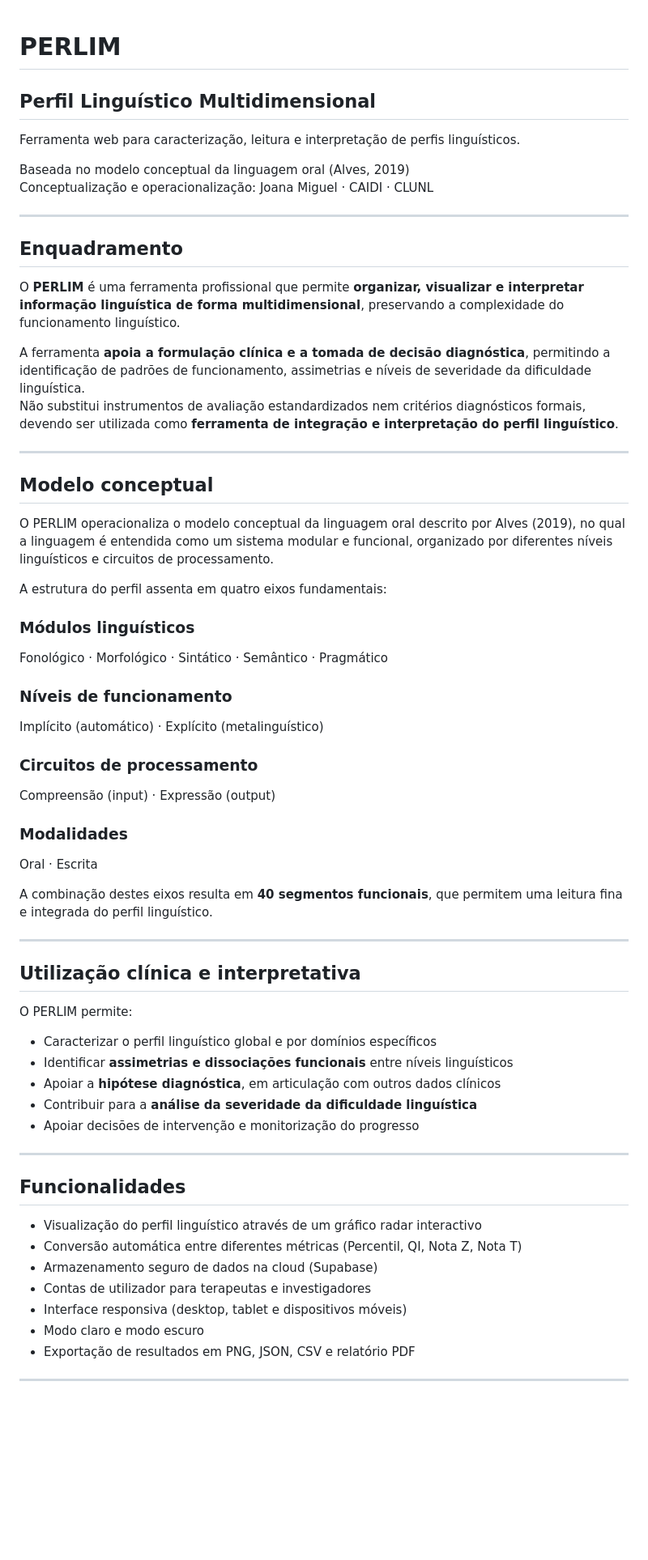
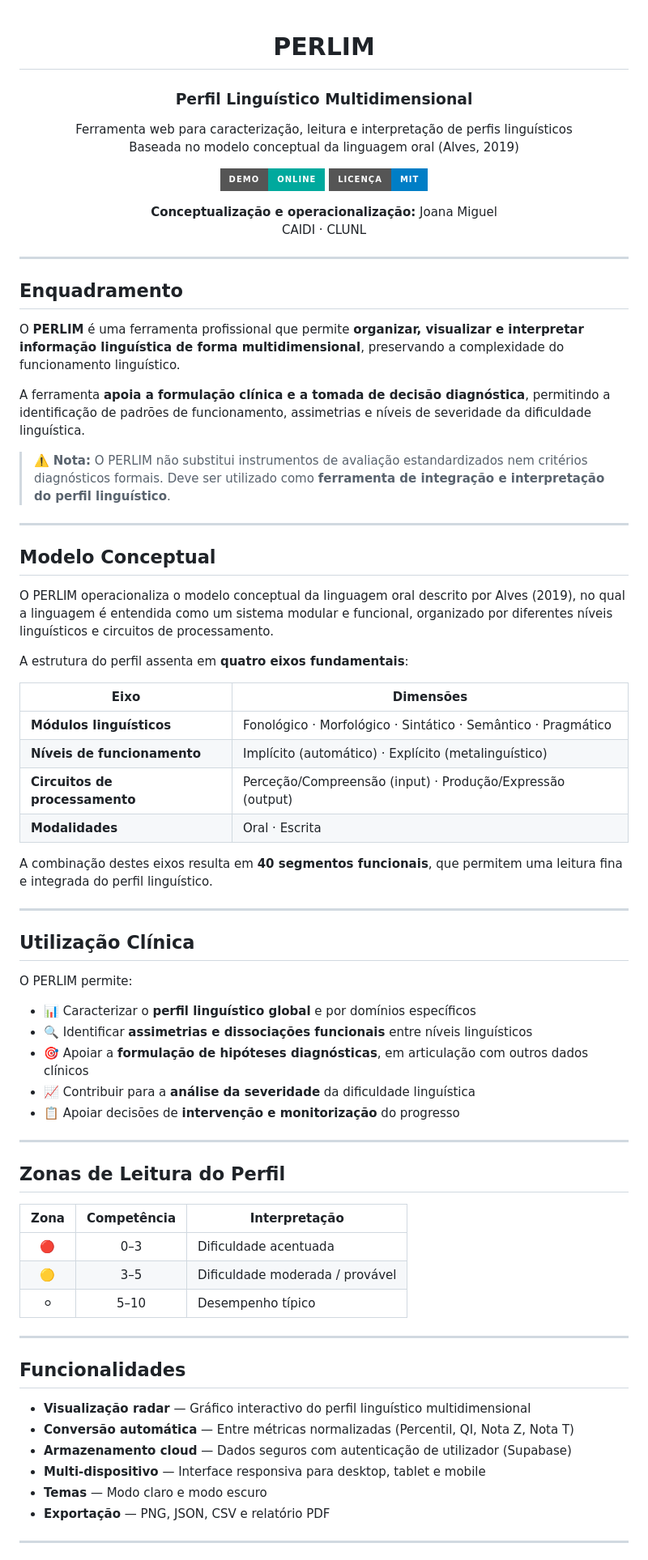
Before and after one commit to JoBeaMi/perfil-linguistico, a Markdown page: README.md, the part around one of its changes. Shown at 81% size. Drawn GitHub-style; badges without logos; blank space fills up the shorter version.

Commit message:
Revise README for clarity and added features
Updated README to improve structure and clarity, added badges, and refined sections.

```diff
--- a/README.md
+++ b/README.md
@@ -1,10 +3,17 @@
 # PERLIM
-## Perfil Linguístico Multidimensional
 
-Ferramenta web para caracterização, leitura e interpretação de perfis linguísticos.
+### Perfil Linguístico Multidimensional
 
+Ferramenta web para caracterização, leitura e interpretação de perfis linguísticos
 Baseada no modelo conceptual da linguagem oral (Alves, 2019)
-Conceptualização e operacionalização: Joana Miguel · CAIDI · CLUNL
+
+[![Demo](https://img.shields.io/badge/Demo-Online-00a99d?style=for-the-badge)](https://jobeami.github.io/perfil-linguistico)
+[![License](https://img.shields.io/badge/Licença-MIT-blue?style=for-the-badge)](LICENSE)
+
+**Conceptualização e operacionalização:** Joana Miguel
+CAIDI · CLUNL
+
+</div>
 
 ---
 
@@ -13,53 +22,58 @@ Conceptualização e operacionalização: Joana Miguel · CAIDI · CLUNL
 O **PERLIM** é uma ferramenta profissional que permite **organizar, visualizar e interpretar informação linguística de forma multidimensional**, preservando a complexidade do funcionamento linguístico.
 
 A ferramenta **apoia a formulação clínica e a tomada de decisão diagnóstica**, permitindo a identificação de padrões de funcionamento, assimetrias e níveis de severidade da dificuldade linguística.
-Não substitui instrumentos de avaliação estandardizados nem critérios diagnósticos formais, devendo ser utilizada como **ferramenta de integração e interpretação do perfil linguístico**.
+
+> ⚠️ **Nota:** O PERLIM não substitui instrumentos de avaliação estandardizados nem critérios diagnósticos formais. Deve ser utilizado como **ferramenta de integração e interpretação do perfil linguístico**.
 
 ---
 
-## Modelo conceptual
+## Modelo Conceptual
 
 O PERLIM operacionaliza o modelo conceptual da linguagem oral descrito por Alves (2019), no qual a linguagem é entendida como um sistema modular e funcional, organizado por diferentes níveis linguísticos e circuitos de processamento.
 
-A estrutura do perfil assenta em quatro eixos fundamentais:
+A estrutura do perfil assenta em **quatro eixos fundamentais**:
 
-### Módulos linguísticos
-Fonológico · Morfológico · Sintático · Semântico · Pragmático
-
-### Níveis de funcionamento
-Implícito (automático) · Explícito (metalinguístico)
-
-### Circuitos de processamento
-Compreensão (input) · Expressão (output)
-
-### Modalidades
-Oral · Escrita
+| Eixo | Dimensões |
+|------|-----------|
+| **Módulos linguísticos** | Fonológico · Morfológico · Sintático · Semântico · Pragmático |
+| **Níveis de funcionamento** | Implícito (automático) · Explícito (metalinguístico) |
+| **Circuitos de processamento** | Perceção/Compreensão (input) · Produção/Expressão (output) |
+| **Modalidades** | Oral · Escrita |
 
 A combinação destes eixos resulta em **40 segmentos funcionais**, que permitem uma leitura fina e integrada do perfil linguístico.
 
 ---
 
-## Utilização clínica e interpretativa
+## Utilização Clínica
 
 O PERLIM permite:
 
-- Caracterizar o perfil linguístico global e por domínios específicos
-- Identificar **assimetrias e dissociações funcionais** entre níveis linguísticos
-- Apoiar a **hipótese diagnóstica**, em articulação com outros dados clínicos
-- Contribuir para a **análise da severidade da dificuldade linguística**
-- Apoiar decisões de intervenção e monitorização do progresso
+- 📊 Caracterizar o **perfil linguístico global** e por domínios específicos
+- 🔍 Identificar **assimetrias e dissociações funcionais** entre níveis linguísticos
+- 🎯 Apoiar a **formulação de hipóteses diagnósticas**, em articulação com outros dados clínicos
+- 📈 Contribuir para a **análise da severidade** da dificuldade linguística
+- 📋 Apoiar decisões de **intervenção e monitorização** do progresso
+
+---
+
+## Zonas de Leitura do Perfil
+
+| Zona | Competência | Interpretação |
+|:----:|:-----------:|---------------|
+| 🔴 | 0–3 | Dificuldade acentuada |
+| 🟡 | 3–5 | Dificuldade moderada / provável |
+| ⚪ | 5–10 | Desempenho típico |
 
 ---
 
 ## Funcionalidades
 
-- Visualização do perfil linguístico através de um gráfico radar interactivo
-- Conversão automática entre diferentes métricas (Percentil, QI, Nota Z, Nota T)
-- Armazenamento seguro de dados na cloud (Supabase)
-- Contas de utilizador para terapeutas e investigadores
-- Interface responsiva (desktop, tablet e dispositivos móveis)
-- Modo claro e modo escuro
-- Exportação de resultados em PNG, JSON, CSV e relatório PDF
+- **Visualização radar** — Gráfico interactivo do perfil linguístico multidimensional
+- **Conversão automática** — Entre métricas normalizadas (Percentil, QI, Nota Z, Nota T)
+- **Armazenamento cloud** — Dados seguros com autenticação de utilizador (Supabase)
+- **Multi-dispositivo** — Interface responsiva para desktop, tablet e mobile
+- **Temas** — Modo claro e modo escuro
+- **Exportação** — PNG, JSON, CSV e relatório PDF
 
 ---
 
```
Also changed, not shown: other parts of README.md (+41 -25 lines).
